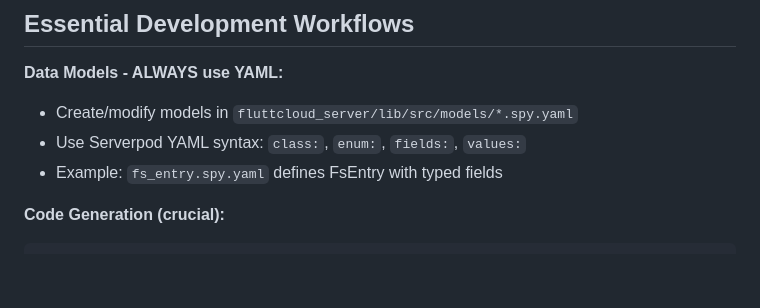
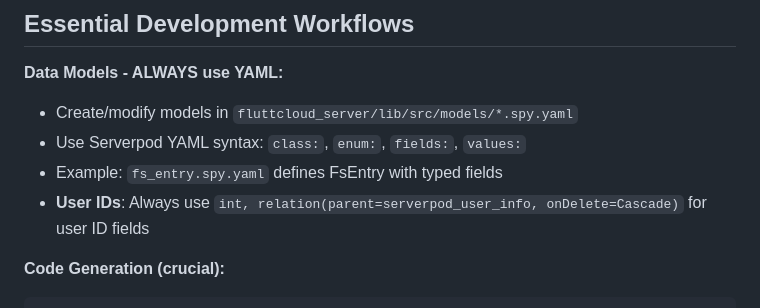
Before and after one commit to Asion001/fluttcloud, a Markdown page: .github/copilot-instructions.md, the part around the change. Rendered like a GitHub page; blank space fills up the shorter version.

Commit message:
docs: Clarify user ID field requirements in YAML model instructions

```diff
--- a/.github/copilot-instructions.md
+++ b/.github/copilot-instructions.md
@@ -55,6 +55,7 @@ class MyService {
 - Create/modify models in `fluttcloud_server/lib/src/models/*.spy.yaml`
 - Use Serverpod YAML syntax: `class:`, `enum:`, `fields:`, `values:`
 - Example: `fs_entry.spy.yaml` defines FsEntry with typed fields
+- **User IDs**: Always use `int, relation(parent=serverpod_user_info, onDelete=Cascade)` for user ID fields
 
 **Code Generation (crucial):**
 
```
